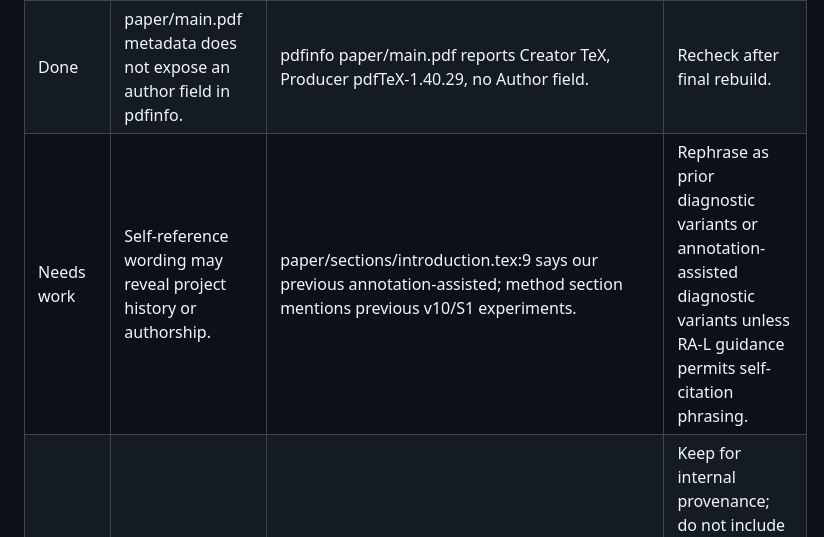
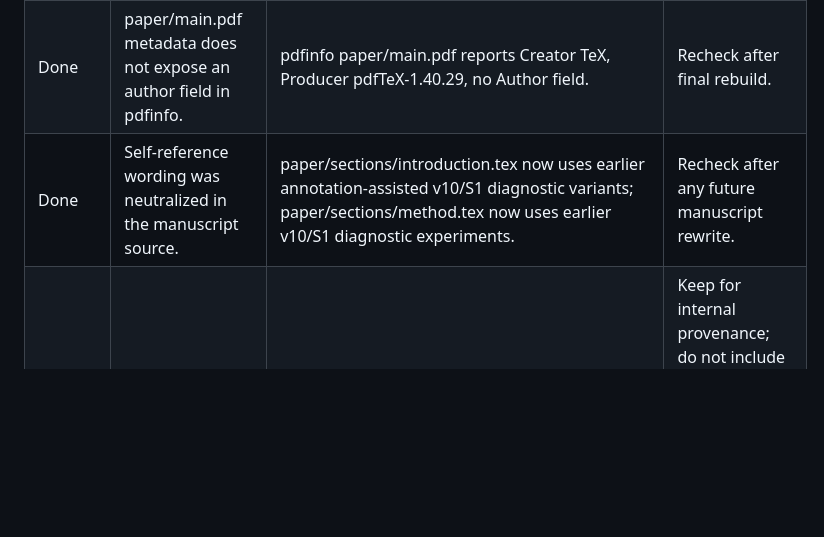
Before and after one commit to life-is-adream/freegrasp_remote, a Markdown page: paper/double_blind_package_check.md, the part around the change. Rendered like a GitHub page; blank space fills up the shorter version.

```diff
--- a/paper/double_blind_package_check.md
+++ b/paper/double_blind_package_check.md
@@ -16,7 +16,7 @@ Status: T12 first formal local check. This is a file/source/PDF metadata audit,
 |---|---|---|---|
 | Done | Main manuscript visible author block is anonymous. | paper/main.tex:19-21 shows Anonymous Authors and Under Review. | Keep for review version. |
 | Done | paper/main.pdf metadata does not expose an author field in pdfinfo. | pdfinfo paper/main.pdf reports Creator TeX, Producer pdfTeX-1.40.29, no Author field. | Recheck after final rebuild. |
-| Needs work | Self-reference wording may reveal project history or authorship. | paper/sections/introduction.tex:9 says our previous annotation-assisted; method section mentions previous v10/S1 experiments. | Rephrase as prior diagnostic variants or annotation-assisted diagnostic variants unless RA-L guidance permits self-citation phrasing. |
+| Done | Self-reference wording was neutralized in the manuscript source. | paper/sections/introduction.tex now uses earlier annotation-assisted v10/S1 diagnostic variants; paper/sections/method.tex now uses earlier v10/S1 diagnostic experiments. | Recheck after any future manuscript rewrite. |
 | Needs work | Provenance notes include absolute server path. | paper/main_experiment_provenance_run_log.md includes /home/public/zb/FreeGrasp_code-freegrasp_codex. | Keep for internal provenance; do not include raw internal provenance note in anonymous submission package without sanitizing. |
 | Done | Figure PDFs no longer use Type 3 fonts after regeneration. | pdffonts over paper/figures/*.pdf reports type3=False for ablation, eghc_architecture, main_results, route_distribution, and system_overview. | Recheck after any future figure regeneration. |
 | Needs work | Figure metadata includes Matplotlib creator/producer and creation dates. | pdfinfo paper/figures/*.pdf. | Usually acceptable, but recheck after final figure regeneration and anonymization. |
```
Also changed, not shown: paper/citation_claim_audit.md (+3 -3 lines).
